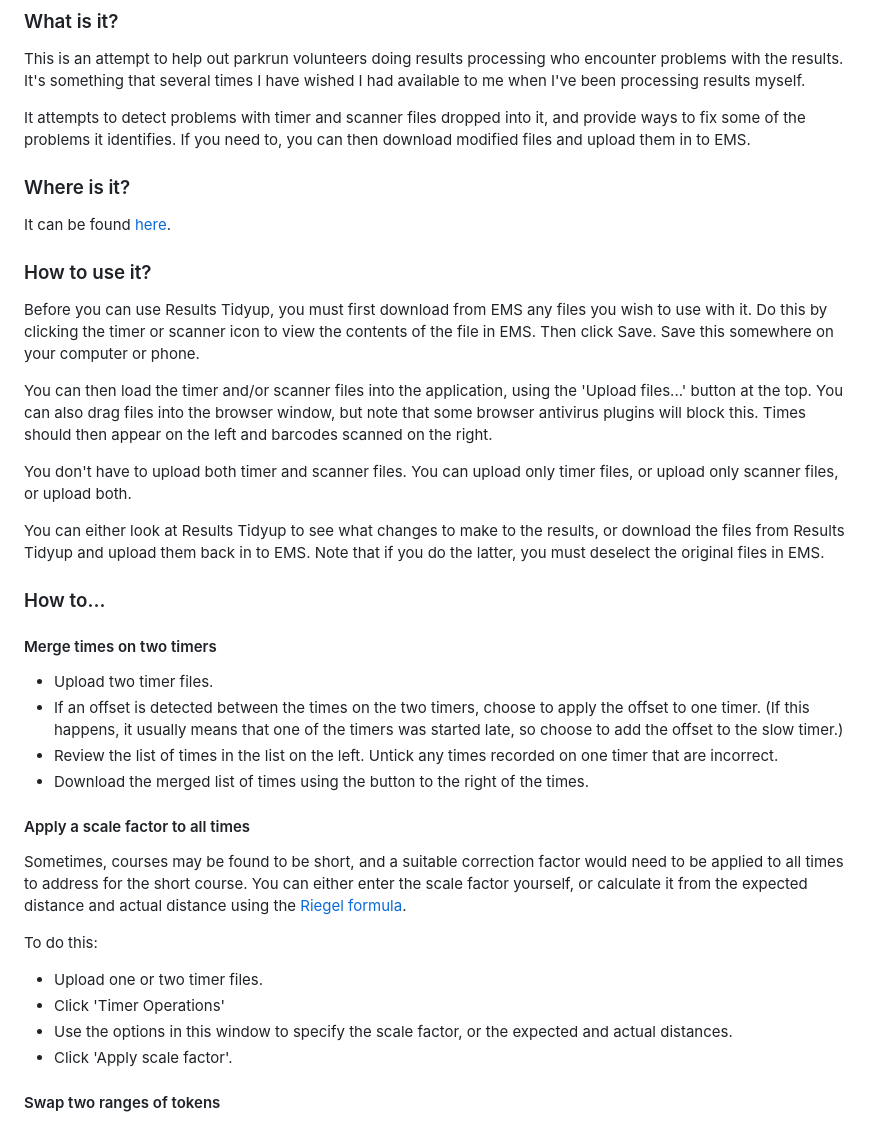
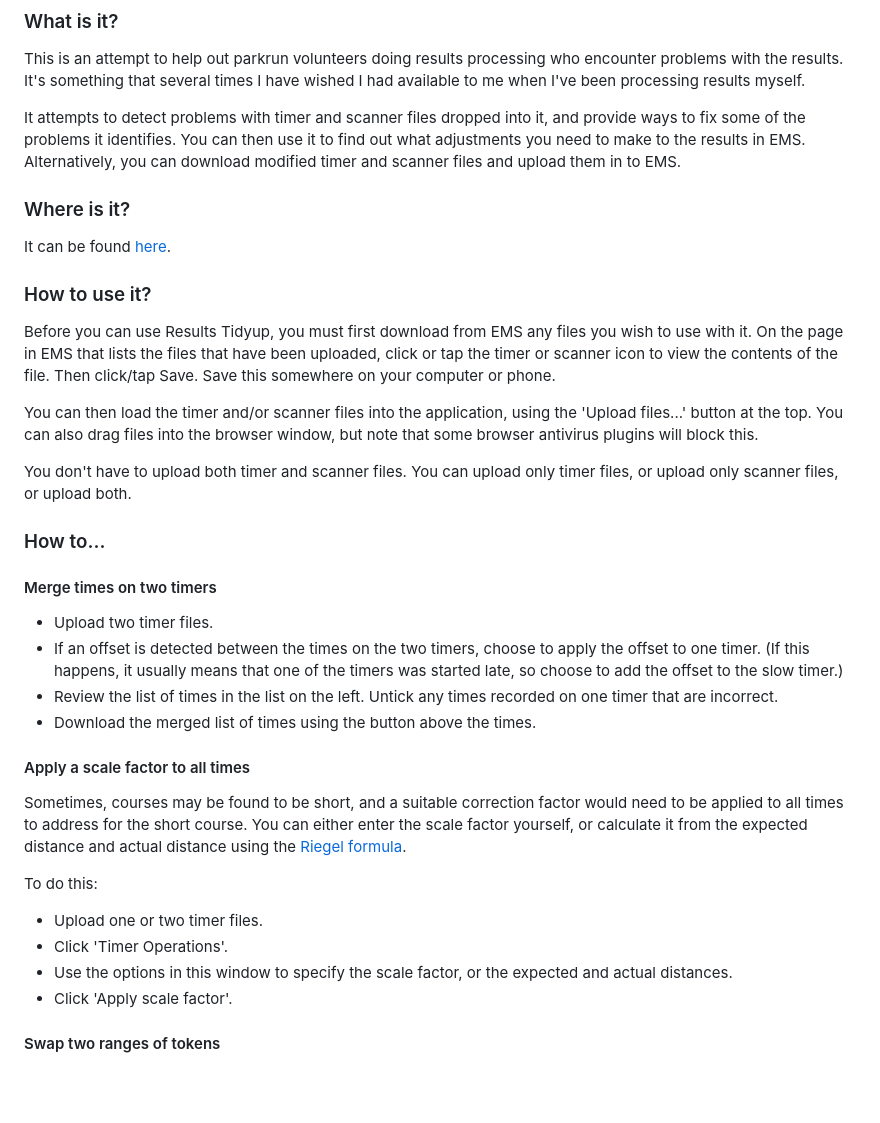
Before and after one commit to LukeWoodward/ResultsTidyup, a Markdown page: README.md, the part around the change printed below. Rendered like a GitHub page; blank space fills up the shorter version.

```diff
--- a/README.md
+++ b/README.md
@@ -22,8 +22,10 @@ who encounter problems with the results.  It's something that several times
 I have wished I had available to me when I've been processing results myself.
 
 It attempts to detect problems with timer and scanner files dropped into it,
-and provide ways to fix some of the problems it identifies. If you need to,
-you can then download modified files and upload them in to EMS.
+and provide ways to fix some of the problems it identifies. You can then use
+it to find out what adjustments you need to make to the results in EMS.
+Alternatively, you can download modified timer and scanner files and upload
+them in to EMS.
 
 ### Where is it?
 
@@ -32,22 +34,17 @@ It can be found [here](http://lack-of.org.uk/results-tidyup).
 ### How to use it?
 
 Before you can use Results Tidyup, you must first download from EMS any files
-you wish to use with it. Do this by clicking the timer or scanner icon to
-view the contents of the file in EMS. Then click Save. Save this somewhere
-on your computer or phone.
+you wish to use with it. On the page in EMS that lists the files that have
+been uploaded, click or tap the timer or scanner icon to view the contents
+of the file. Then click/tap Save. Save this somewhere on your computer or
+phone.
 
 You can then load the timer and/or scanner files into the application, using
-the 'Upload files...' button at the top.  You can also drag files into the
+the 'Upload files...' button at the top. You can also drag files into the
 browser window, but note that some browser antivirus plugins will block this.
-Times should then appear on the left and barcodes scanned on the right.
 
 You don't have to upload both timer and scanner files.  You can upload only
 timer files, or upload only scanner files, or upload both.
-
-You can either look at Results Tidyup to see what changes to make to the
-results, or download the files from Results Tidyup and upload them back in
-to EMS. Note that if you do the latter, you must deselect the original files
-in EMS.
 
 ### How to...
 
@@ -55,12 +52,12 @@ in EMS.
 
 - Upload two timer files.
 - If an offset is detected between the times on the two timers, choose to
-  apply the offset to one timer.  (If this happens, it usually means that
+  apply the offset to one timer. (If this happens, it usually means that
   one of the timers was started late, so choose to add the offset to the
   slow timer.)
 - Review the list of times in the list on the left.  Untick any times
   recorded on one timer that are incorrect.
-- Download the merged list of times using the button to the right of the times.
+- Download the merged list of times using the button above the times.
 
 #### Apply a scale factor to all times
 
@@ -72,7 +69,7 @@ expected distance and actual distance using the
 
 To do this:
 - Upload one or two timer files.
-- Click 'Timer Operations'
+- Click 'Timer Operations'.
 - Use the options in this window to specify the scale factor, or the expected
   and actual distances.
 - Click 'Apply scale factor'.
```
Also changed, not shown: other parts of README.md (+12 -10 lines).
